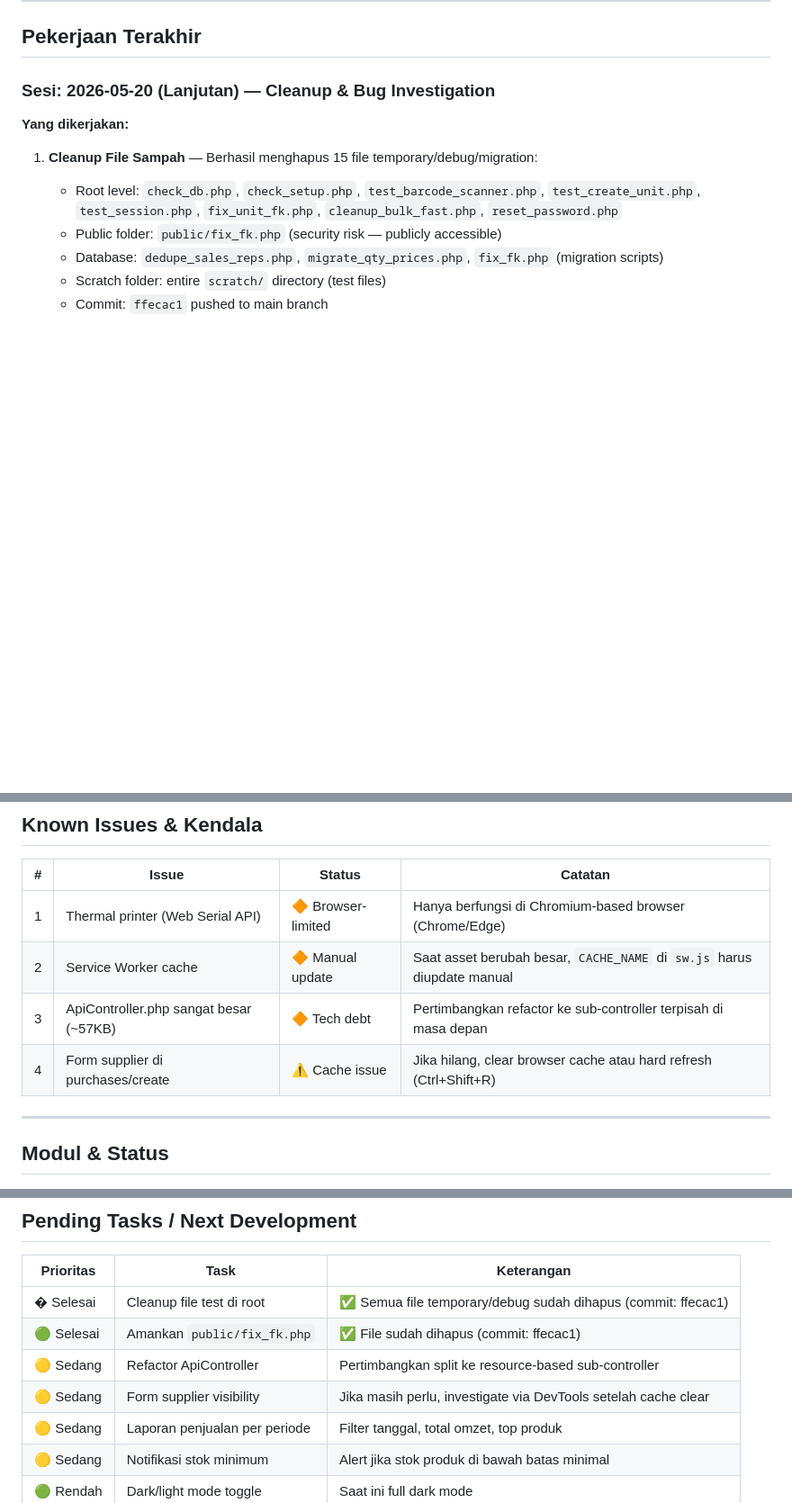
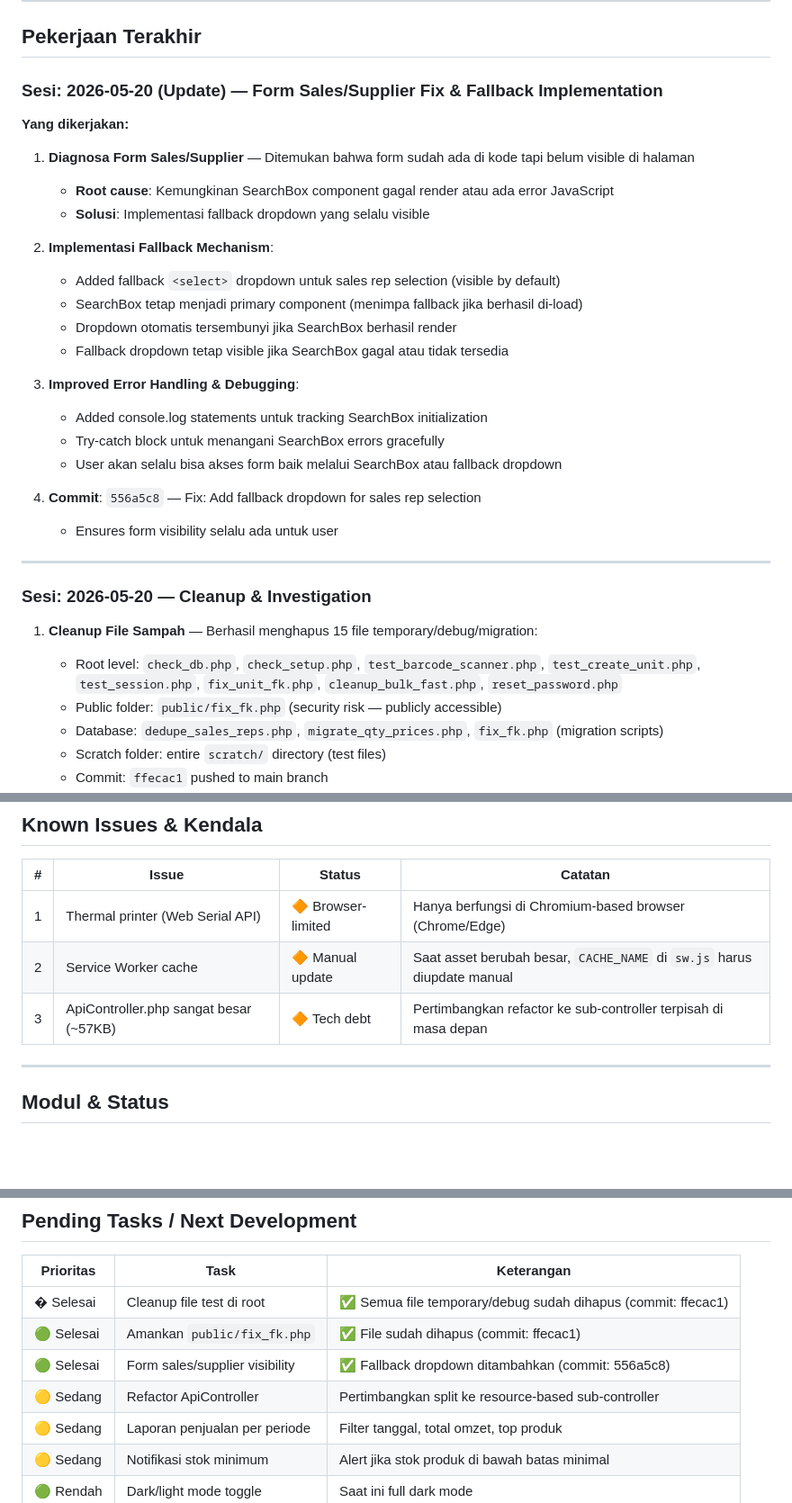
Before and after one commit to abtohi/alfarezmart, a Markdown page: docs/AI/CURRENT_STATE.md, 3 parts joined by grey strips. Shown at 90% size. Rendered like a GitHub page; blank space fills up the shorter version.

Commit message:
Update CURRENT_STATE: Document form sales/supplier fix with fallback dropdown

```diff
--- a/docs/AI/CURRENT_STATE.md
+++ b/docs/AI/CURRENT_STATE.md
@@ -21,9 +21,30 @@
 
 ## Pekerjaan Terakhir
 
-### Sesi: 2026-05-20 (Lanjutan) — Cleanup & Bug Investigation
+### Sesi: 2026-05-20 (Update) — Form Sales/Supplier Fix & Fallback Implementation
 
 **Yang dikerjakan:**
+1. **Diagnosa Form Sales/Supplier** — Ditemukan bahwa form sudah ada di kode tapi belum visible di halaman
+   - **Root cause**: Kemungkinan SearchBox component gagal render atau ada error JavaScript
+   - **Solusi**: Implementasi fallback dropdown yang selalu visible
+
+2. **Implementasi Fallback Mechanism**:
+   - Added fallback `<select>` dropdown untuk sales rep selection (visible by default)
+   - SearchBox tetap menjadi primary component (menimpa fallback jika berhasil di-load)
+   - Dropdown otomatis tersembunyi jika SearchBox berhasil render
+   - Fallback dropdown tetap visible jika SearchBox gagal atau tidak tersedia
+
+3. **Improved Error Handling & Debugging**:
+   - Added console.log statements untuk tracking SearchBox initialization
+   - Try-catch block untuk menangani SearchBox errors gracefully
+   - User akan selalu bisa akses form baik melalui SearchBox atau fallback dropdown
+
+4. **Commit**: `556a5c8` — Fix: Add fallback dropdown for sales rep selection
+   - Ensures form visibility selalu ada untuk user
+
+---
+
+### Sesi: 2026-05-20 — Cleanup & Investigation
 1. **Cleanup File Sampah** — Berhasil menghapus 15 file temporary/debug/migration:
    - Root level: `check_db.php`, `check_setup.php`, `test_barcode_scanner.php`, `test_create_unit.php`, `test_session.php`, `fix_unit_fk.php`, `cleanup_bulk_fast.php`, `reset_password.php`
    - Public folder: `public/fix_fk.php` (security risk — publicly accessible)
@@ -84,7 +105,6 @@
 | 1 | Thermal printer (Web Serial API) | 🔶 Browser-limited | Hanya berfungsi di Chromium-based browser (Chrome/Edge) |
 | 2 | Service Worker cache | 🔶 Manual update | Saat asset berubah besar, `CACHE_NAME` di `sw.js` harus diupdate manual |
 | 3 | ApiController.php sangat besar (~57KB) | 🔶 Tech debt | Pertimbangkan refactor ke sub-controller terpisah di masa depan |
-| 4 | Form supplier di purchases/create | ⚠️ Cache issue | Jika hilang, clear browser cache atau hard refresh (Ctrl+Shift+R) |
 
 ---
 
@@ -114,8 +134,8 @@
 |-----------|------|-----------|
 | � Selesai | Cleanup file test di root | ✅ Semua file temporary/debug sudah dihapus (commit: ffecac1) |
 | 🟢 Selesai | Amankan `public/fix_fk.php` | ✅ File sudah dihapus (commit: ffecac1) |
+| 🟢 Selesai | Form sales/supplier visibility | ✅ Fallback dropdown ditambahkan (commit: 556a5c8) |
 | 🟡 Sedang | Refactor ApiController | Pertimbangkan split ke resource-based sub-controller |
-| 🟡 Sedang | Form supplier visibility | Jika masih perlu, investigate via DevTools setelah cache clear |
 | 🟡 Sedang | Laporan penjualan per periode | Filter tanggal, total omzet, top produk |
 | 🟡 Sedang | Notifikasi stok minimum | Alert jika stok produk di bawah batas minimal |
 | 🟢 Rendah | Dark/light mode toggle | Saat ini full dark mode |
```
